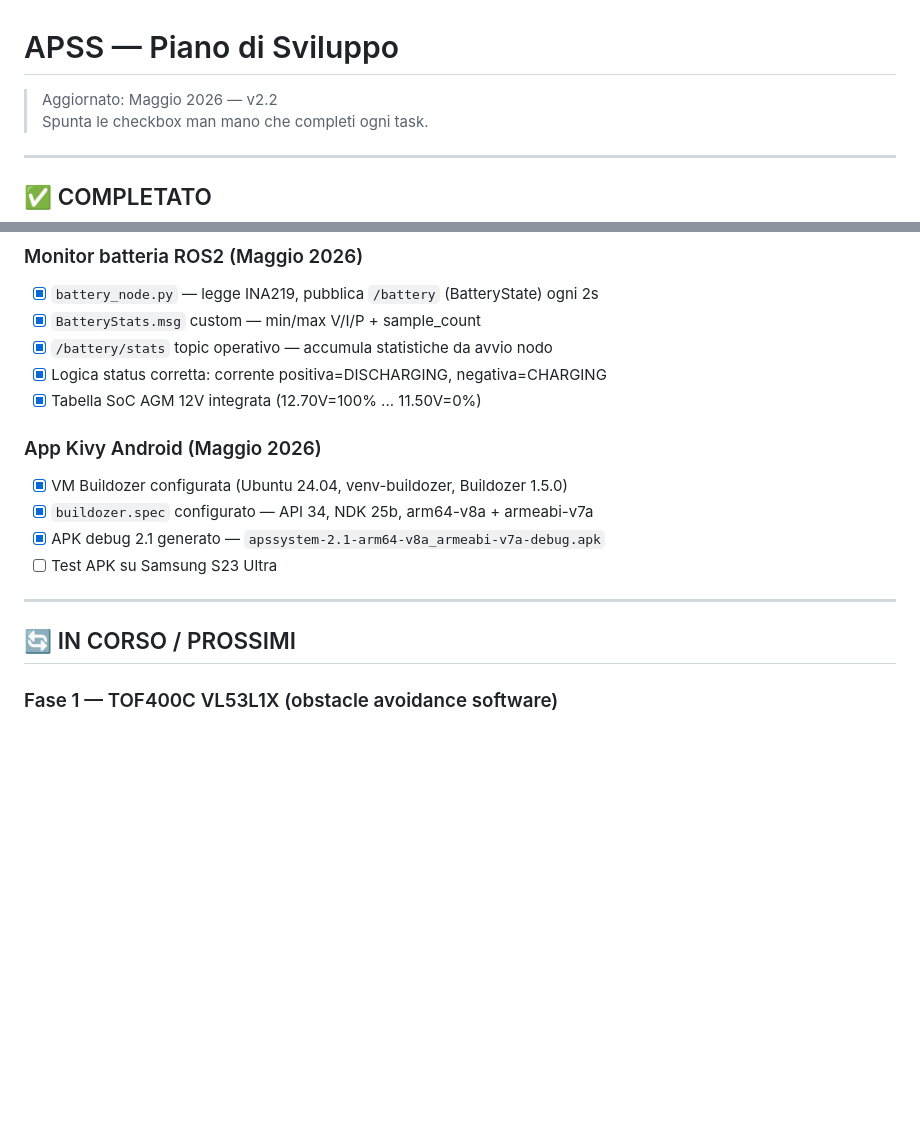
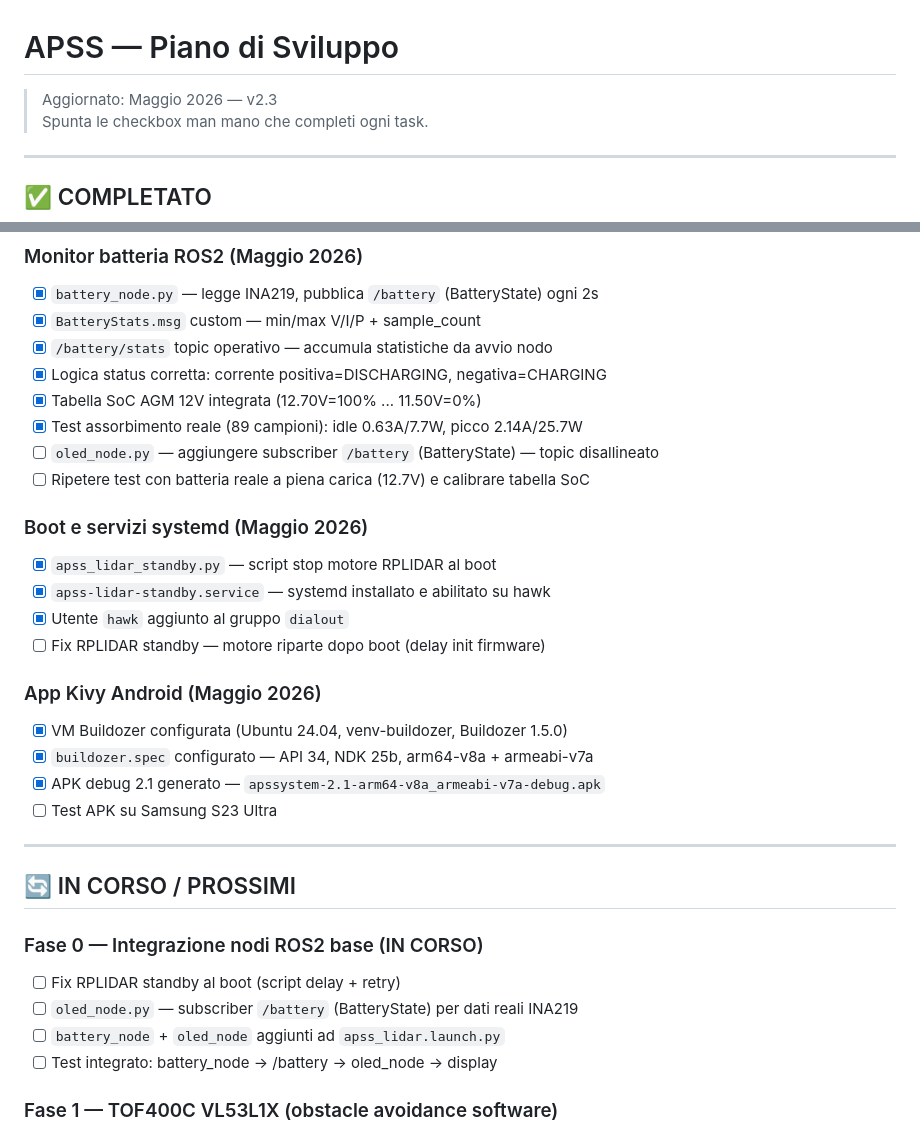
Before and after one commit to GPwebdesign/APSS, a Markdown page: docs/plan.md, 2 parts joined by grey strips. Rendered like a GitHub page; blank space fills up the shorter version.

Commit message:
docs: aggiorna plan v2.3 e architecture — INA219 test, systemd, topic batteria

```diff
--- a/docs/plan.md
+++ b/docs/plan.md
@@ -1,6 +1,6 @@
 # APSS — Piano di Sviluppo
 
-> Aggiornato: Maggio 2026 — v2.2
+> Aggiornato: Maggio 2026 — v2.3
 > Spunta le checkbox man mano che completi ogni task.
 
 ---
@@ -50,6 +50,15 @@
 - [x] `/battery/stats` topic operativo — accumula statistiche da avvio nodo
 - [x] Logica status corretta: corrente positiva=DISCHARGING, negativa=CHARGING
 - [x] Tabella SoC AGM 12V integrata (12.70V=100% ... 11.50V=0%)
+- [x] Test assorbimento reale (89 campioni): idle 0.63A/7.7W, picco 2.14A/25.7W
+- [ ] `oled_node.py` — aggiungere subscriber `/battery` (BatteryState) — topic disallineato
+- [ ] Ripetere test con batteria reale a piena carica (12.7V) e calibrare tabella SoC
+
+### Boot e servizi systemd (Maggio 2026)
+- [x] `apss_lidar_standby.py` — script stop motore RPLIDAR al boot
+- [x] `apss-lidar-standby.service` — systemd installato e abilitato su hawk
+- [x] Utente `hawk` aggiunto al gruppo `dialout`
+- [ ] Fix RPLIDAR standby — motore riparte dopo boot (delay init firmware)
 
 ### App Kivy Android (Maggio 2026)
 - [x] VM Buildozer configurata (Ubuntu 24.04, venv-buildozer, Buildozer 1.5.0)
@@ -60,6 +69,12 @@
 ---
 
 ## 🔄 IN CORSO / PROSSIMI
+
+### Fase 0 — Integrazione nodi ROS2 base (IN CORSO)
+- [ ] Fix RPLIDAR standby al boot (script delay + retry)
+- [ ] `oled_node.py` — subscriber `/battery` (BatteryState) per dati reali INA219
+- [ ] `battery_node` + `oled_node` aggiunti ad `apss_lidar.launch.py`
+- [ ] Test integrato: battery_node → /battery → oled_node → display
 
 ### Fase 1 — TOF400C VL53L1X (obstacle avoidance software)
 - [ ] Fix cablaggio TOF destro CH4 (blocca bus I2C)
```
Also changed, not shown: docs/architecture.md (+20 -8 lines).
